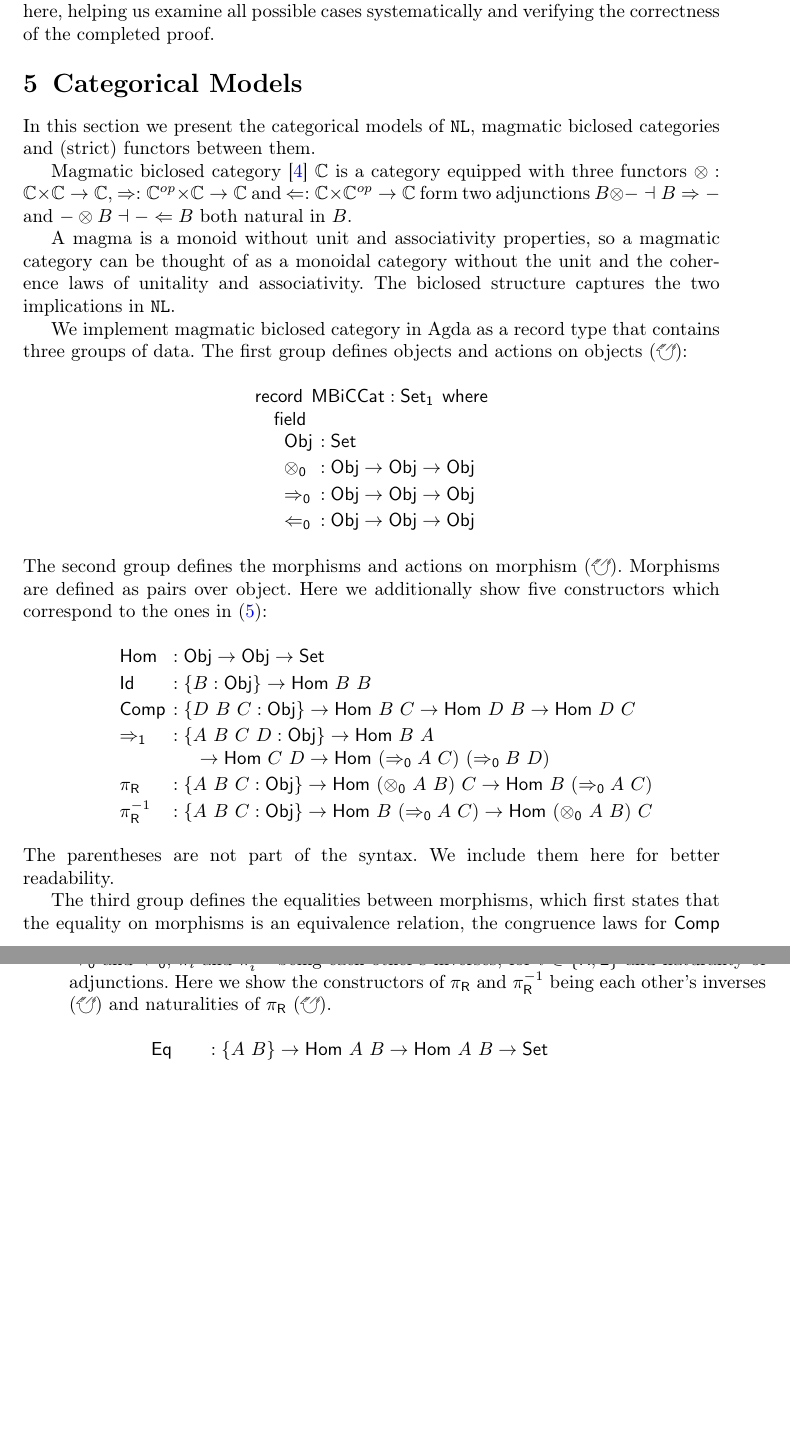
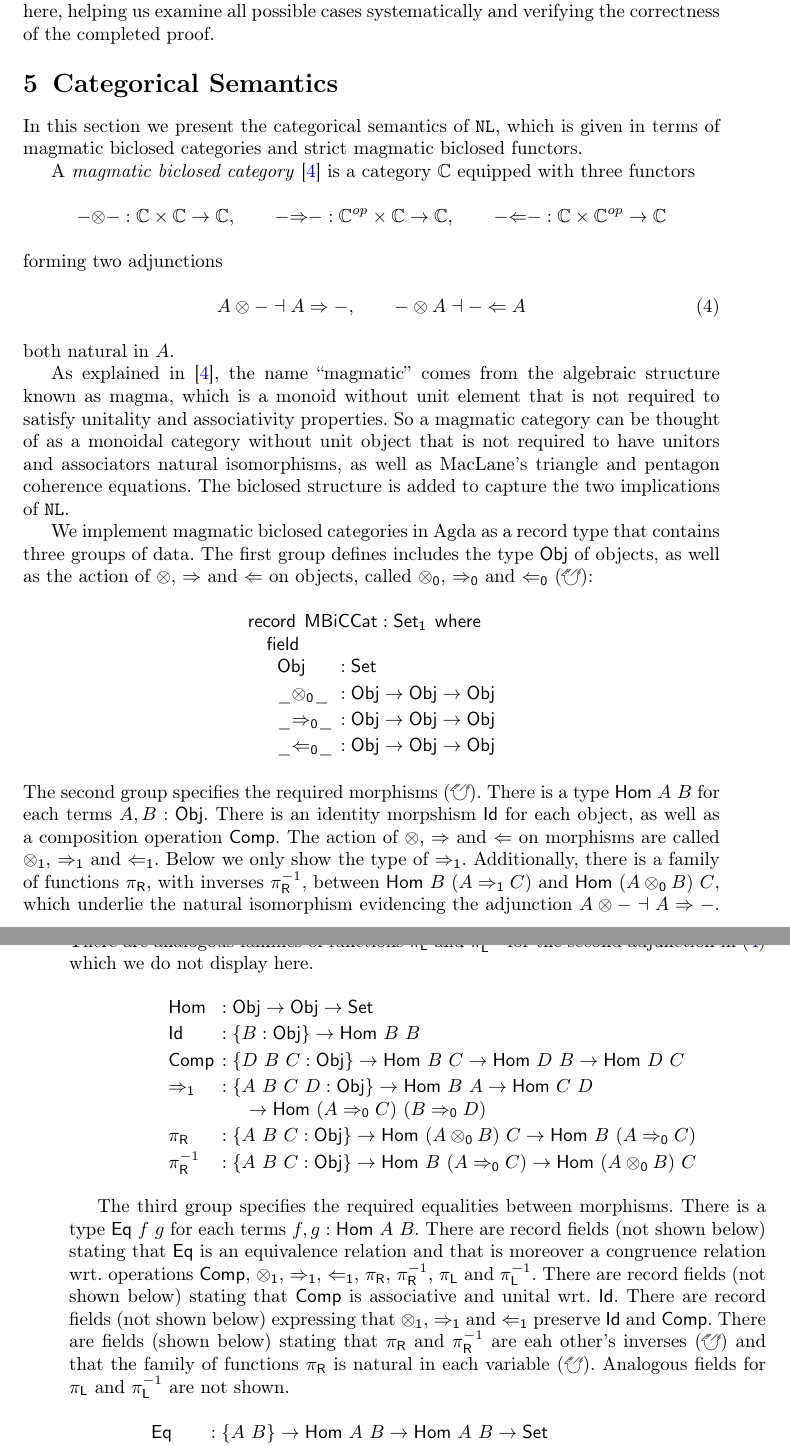
Before and after one commit to cswphilo/nonassociative-Lambek, a LaTeX paper (paper/JAutomReason/JAutomReason.tex): two parts of pages 15 and 16 of 29, joined at a grey line, cut so that both start at the same text, the shorter picture padded with empty space. Compiled offline with pdfLaTeX.

Commit message:
some extra text in categorical semantics

```diff
--- a/paper/JAutomReason/JAutomReason.tex
+++ b/paper/JAutomReason/JAutomReason.tex
@@ -1409,42 +1409,62 @@ In Agda, the proofs of the equivalences in Figure \ref{fig:cut:left:rules} also
 We define $\cut{\circeq}_2$ by pattern-matching on $eq_2$, i.e. the proof of equivalence of derivations.
 The main challenge is handling the thirty-six cases that arise from the pattern-match, with further numerous subcases arising from the applications of $\subeq$, which are necessary for the $\cut$ function to compute. The use of Agda was invaluable here, helping us examine all possible cases systematically and verifying the correctness of the completed proof.
 
-\section{Categorical Models}\label{sec:cat:sem}
-In this section we present the categorical models of \NL, magmatic biclosed categories and (strict) functors between them.
-
-Magmatic biclosed category \cite{Wijnholds2017} $\mb{C}$ is a category equipped with three functors $\ot : \mb{C} \times \mb{C} \to \mb{C}$, $\Rarr: \mb{C}^{op} \times \mb{C} \to \mb{C}$ and $\Larr: \mb{C} \times \mb{C}^{op} \to \mb{C}$ form two adjunctions $B \ot {-} \dashv B \Rarr {-}$ and ${-} \ot B \dashv {-} \Larr B$ both natural in $B$.
-
-A magma is a monoid without unit and associativity properties, so a magmatic category can be thought of as a monoidal category without the unit and the coherence laws of unitality and associativity. The biclosed structure captures the two implications in \NL.
-
-We implement magmatic biclosed category in Agda as a record type that contains three groups of data.
-The first group defines objects and actions on objects (\agdaref{FCatUniversal.agda\#L11}):
+\section{Categorical Semantics}\label{sec:cat:sem}
+In this section we present the categorical semantics of \NL, which is given in terms of magmatic biclosed categories and strict magmatic biclosed functors.
+%and (strict) functors between them.
+
+A \emph{magmatic biclosed category} \cite{Wijnholds2017} is a category $\mb{C}$ equipped with three functors
+$${-}{\ot}{-} : \mb{C} \times \mb{C} \to \mb{C},
+\qquad {-}{\Rarr}{-} : \mb{C}^{op} \times \mb{C} \to \mb{C},
+\qquad {-}{\Larr}{-} : \mb{C} \times \mb{C}^{op} \to \mb{C}$$
+forming two adjunctions
+\begin{equation}\label{eq:adj}
+  A \ot {-} \dashv A \Rarr {-}, \qquad {-} \ot A \dashv {-} \Larr A
+\end{equation}
+both natural in $A$.
+
+As explained in \cite{Wijnholds2017}, the name ``magmatic'' comes from the algebraic structure known as magma, which is a monoid without unit element that is not required to satisfy unitality and associativity properties.
+So a magmatic category can be thought of as a monoidal category without unit object that is not required to have unitors and associators natural isomorphisms, as well as MacLane's triangle and pentagon coherence equations. The biclosed structure is added to capture the two implications of \NL.
+
+We implement magmatic biclosed categories in Agda as a record type that contains three groups of data.
+The first group defines includes the type $\Obj$ of objects, as well as the action of ${\ot}$, $\Rarr$ and $\Larr$ on objects, called ${\otz}$, ${\Rarrz}$ and ${\Larrz}$ (\agdaref{FCatUniversal.agda\#L11}):
  \[
 \begin{array}{ll}
   \multicolumn{2}{l}{\record \:\: \MBCC : \Set_{\mf{1}} \:\: \where} \\
   \multicolumn{2}{l}{\quad \field} \\
   \;\; \quad \Obj &: \Set \\[2pt]
-  \;\; \quad \otz &: \Obj \to \Obj \to \Obj \\[2pt]
-  \;\; \quad \Rarrz &: \Obj \to \Obj \to \Obj \\[2pt]
-  \;\; \quad \Larrz &: \Obj \to \Obj \to \Obj
-\end{array}
-\]
-The second group defines the morphisms and actions on morphism (\agdaref{FCatUniversal.agda\#L20}).
-Morphisms are defined as pairs over object. Here we additionally show five constructors which correspond to the ones in (\ref{eq:constructor:axiomatic:calc}):
+  \;\; \quad \_{\otz}\_ &: \Obj \to \Obj \to \Obj \\[2pt]
+  \;\; \quad \_{\Rarrz}\_ &: \Obj \to \Obj \to \Obj \\[2pt]
+  \;\; \quad \_{\Larrz}\_ &: \Obj \to \Obj \to \Obj
+\end{array}
+\]
+The second group specifies the required morphisms (\agdaref{FCatUniversal.agda\#L20}).
+There is a type $\Homs{A}{B}$ for each terms $A,B : \Obj$.
+There is an identity morpshism $\mf{Id}$ for each object, as well as a composition operation $\mf{Comp}$.
+The action of ${\ot}$, $\Rarr$ and $\Larr$ on morphisms are called ${\oto}$, ${\Rarro}$ and ${\Larro}$. Below we only show the type of ${\Rarro}$.
+Additionally, there is a family of functions $\pi_{\mf{R}}$, with inverses $\pi^{-1}_{\mf{R}}$, between $\Homs{B}{(A \Rarro C)}$ and $\Homs{(A \otz B)}{C}$, which underlie the natural isomorphism evidencing the adjunction $A \ot {-} \dashv A \Rarr {-}$.
+There are analogous families of functions $\pi_{\mf{L}}$ and $\pi^{-1}_{\mf{L}}$ for the second adjunction in (\ref{eq:adj}) which we do not display here.
+%Here we additionally show five record fields which correspond to the ones in (\ref{eq:constructor:axiomatic:calc}):
 \[
 \begin{array}{ll}
   \;\; \quad \Hom &: \Obj \to \Obj \to \Set \\[2pt]
   \;\; \quad \mf{Id} &: \{B : \Obj\} \to \Homs{B}{B} \\[2pt]
   \;\; \quad \mf{Comp} &: \{D ~ B ~ C : \Obj\} \to \Homs{B}{C} \to \Homs{D}{B} \to \Homs{D}{C} \\[2pt]
-  \;\; \quad \Rarro &: \{A ~ B ~ C ~ D : \Obj\} \to \Homs{B}{A} \\
-  \;\; \quad &\hspace*{0.5cm}\to \Homs{C}{D} \to \Homs{(\Rarrz A ~ C)}{(\Rarrz B ~ D)} \\[2pt]
-  \;\; \quad \pi_{\mf{R}} &: \{A ~ B ~ C : \Obj\} \to \Homs{(\otz ~ A ~ B)}{C} \to \Homs{B}{(\Rarrz A ~ C)} \\[2pt]
-  \;\; \quad \pi^{-1}_{\mf{R}} &: \{A ~ B ~ C : \Obj\} \to \Homs{B}{(\Rarrz A ~ C)} \to \Homs{(\otz ~ A ~ B)}{C}
-\end{array}
-\]
-The parentheses are not part of the syntax. We include them here for better readability.
-
-The third group defines the equalities between morphisms, which first states that the equality on morphisms is an equivalence relation, the congruence laws for $\mf{Comp}$ and actions on morphisms, unitality and associativity of $\mf{Comp}$, functoriality of $\otz$, $\Rarrz$ and $\Larrz$, $\pi_i$ and $\pi^{-1}_i$ being each other's inverses, for $i \in \{\mf{R} , \mf{L} \}$ and naturality of adjunctions.
-Here we show the constructors of $\pi_{\mf{R}}$ and $\pi^{-1}_{\mf{R}}$ being each other's inverses (\agdaref{FCatUniversal.agda\#L70}) and naturalities of $\pi_{\mf{R}}$ (\agdaref{FCatUniversal.agda\#L80}).
+  \;\; \quad \Rarro &: \{A ~ B ~ C ~ D : \Obj\} \to \Homs{B}{A} \to \Homs{C}{D} \\
+  \;\; \quad &\hspace*{0.5cm} \to \Homs{(A \Rarrz C)}{(B \Rarrz D)} \\[2pt]
+  \;\; \quad \pi_{\mf{R}} &: \{A ~ B ~ C : \Obj\} \to \Homs{(A \otz B)}{C} \to \Homs{B}{(A \Rarrz C)} \\[2pt]
+  \;\; \quad \pi^{-1}_{\mf{R}} &: \{A ~ B ~ C : \Obj\} \to \Homs{B}{(A \Rarrz C)} \to \Homs{(A \otz B)}{C}
+\end{array}
+\]
+%The parentheses are not part of the syntax. We include them here for better readability.
+
+The third group specifies the required equalities between morphisms.
+There is a type $\Eq{f}{g}$ for each terms $f,g : \Homs{A}{B}$.
+There are record fields (not shown below) stating that $\mf{Eq}$ is an equivalence relation and that is moreover a congruence relation wrt. operations $\mf{Comp}$, $\oto$, $\Rarro$, $\Larro$, $\pi_{\mf{R}}$, $\pi^{-1}_{\mf{R}}$, $\pi_{\mf{L}}$ and $\pi^{-1}_{\mf{L}}$.
+There are record fields (not shown below) stating that $\mf{Comp}$ is associative and unital wrt. $\mf{Id}$.
+There are record fields (not shown below) expressing that $\oto$, $\Rarro$ and $\Larro$ preserve $\mf{Id}$ and $\mf{Comp}$.
+There are fields (shown below) stating that $\pi_{\mf{R}}$ and $\pi^{-1}_{\mf{R}}$ are eah other's inverses (\agdaref{FCatUniversal.agda\#L70}) and that the family of functions $\pi_{\mf{R}}$ is natural in each variable (\agdaref{FCatUniversal.agda\#L80}).
+Analogous fields for $\pi_{\mf{L}}$ and $\pi^{-1}_{\mf{L}}$ are not shown.
 \[
 \begin{array}{ll}
   \;\; \quad \mf{Eq} &: \{A ~ B\} \to \Homs{A}{B} \to \Homs{A}{B} \to \Set \\[2pt]
```
Also changed, not shown: paper/JAutomReason/JAutomReason.tex (5 more changed lines).
